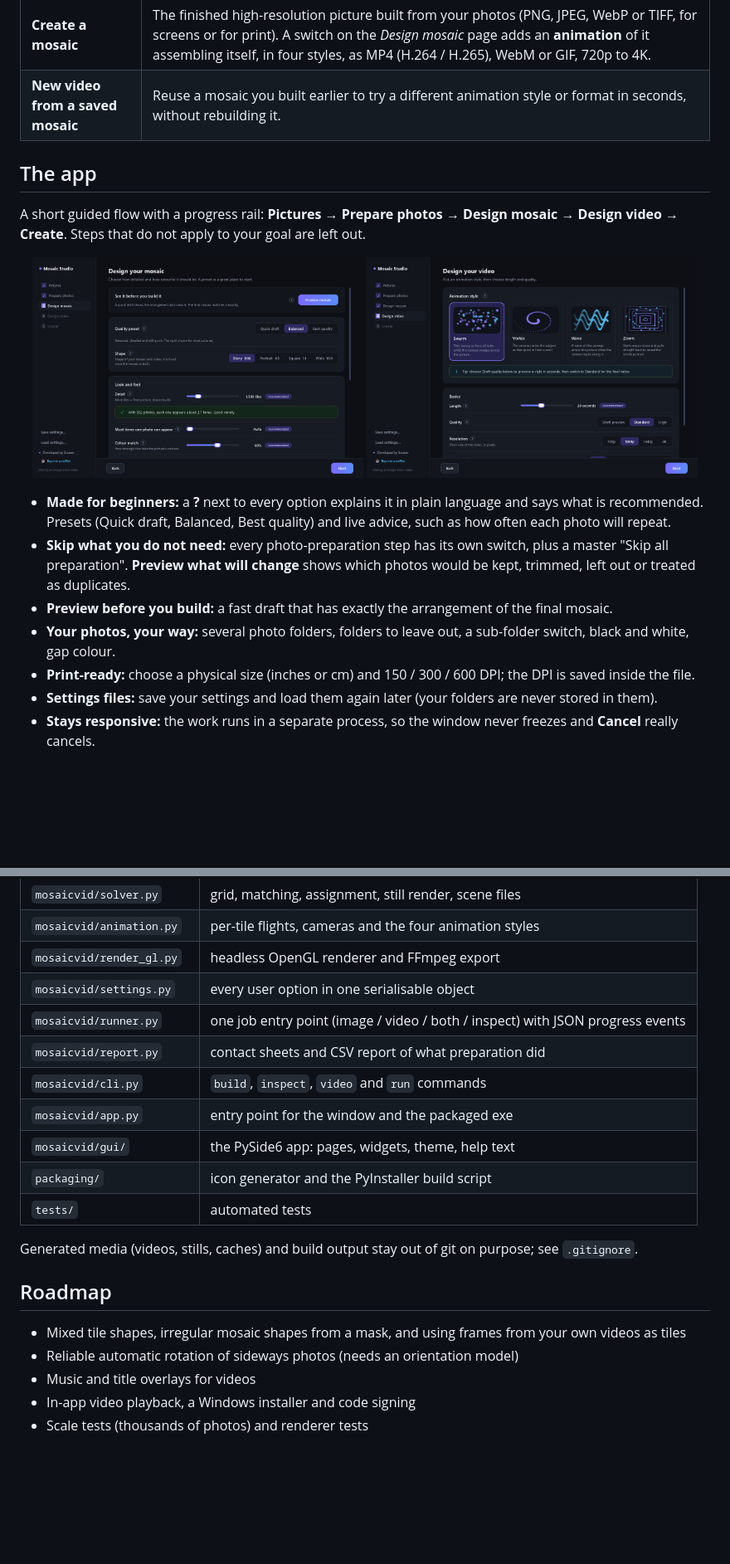
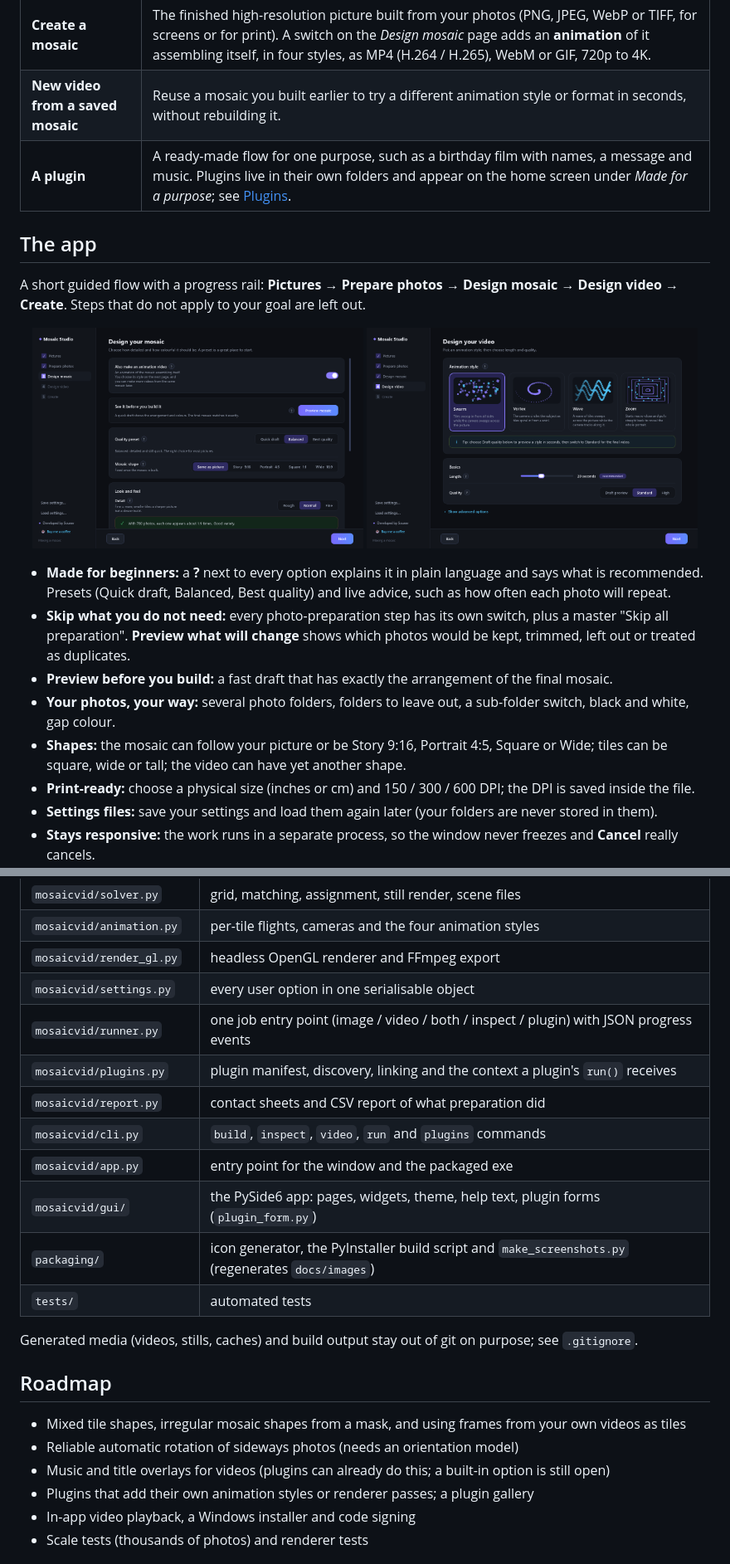
Before and after one commit to mahatosourav00/mosaic-video, a Markdown page: README.md, 2 parts joined by grey strips. Shown at 83% size. Drawn GitHub-style; pictures changed too: docs/images/design-mosaic.png, docs/images/design-video.png; blank space fills up the shorter version.

```diff
--- a/README.md
+++ b/README.md
@@ -52,6 +52,7 @@ OpenGL 3.3 (an integrated GPU is fine).
 |---|---|
 | **Create a mosaic** | The finished high-resolution picture built from your photos (PNG, JPEG, WebP or TIFF, for screens or for print). A switch on the *Design mosaic* page adds an **animation** of it assembling itself, in four styles, as MP4 (H.264 / H.265), WebM or GIF, 720p to 4K. |
 | **New video from a saved mosaic** | Reuse a mosaic you built earlier to try a different animation style or format in seconds, without rebuilding it. |
+| **A plugin** | A ready-made flow for one purpose, such as a birthday film with names, a message and music. Plugins live in their own folders and appear on the home screen under *Made for a purpose*; see [Plugins](#plugins). |
 
 ## The app
 
@@ -69,6 +70,8 @@ Steps that do not apply to your goal are left out.
   **Preview what will change** shows which photos would be kept, trimmed, left out or treated as duplicates.
 - **Preview before you build:** a fast draft that has exactly the arrangement of the final mosaic.
 - **Your photos, your way:** several photo folders, folders to leave out, a sub-folder switch, black and white, gap colour.
+- **Shapes:** the mosaic can follow your picture or be Story 9:16, Portrait 4:5, Square or Wide; tiles can be square, wide or
+  tall; the video can have yet another shape.
 - **Print-ready:** choose a physical size (inches or cm) and 150 / 300 / 600 DPI; the DPI is saved inside the file.
 - **Settings files:** save your settings and load them again later (your folders are never stored in them).
 - **Stays responsive:** the work runs in a separate process, so the window never freezes and **Cancel** really cancels.
@@ -150,12 +188,13 @@ This produces `dist\MosaicStudio\MosaicStudio.exe` (a self-contained folder; zip
 | `mosaicvid/animation.py` | per-tile flights, cameras and the four animation styles |
 | `mosaicvid/render_gl.py` | headless OpenGL renderer and FFmpeg export |
 | `mosaicvid/settings.py` | every user option in one serialisable object |
-| `mosaicvid/runner.py` | one job entry point (image / video / both / inspect) with JSON progress events |
+| `mosaicvid/runner.py` | one job entry point (image / video / both / inspect / plugin) with JSON progress events |
+| `mosaicvid/plugins.py` | plugin manifest, discovery, linking and the context a plugin's `run()` receives |
 | `mosaicvid/report.py` | contact sheets and CSV report of what preparation did |
-| `mosaicvid/cli.py` | `build`, `inspect`, `video` and `run` commands |
+| `mosaicvid/cli.py` | `build`, `inspect`, `video`, `run` and `plugins` commands |
 | `mosaicvid/app.py` | entry point for the window and the packaged exe |
-| `mosaicvid/gui/` | the PySide6 app: pages, widgets, theme, help text |
-| `packaging/` | icon generator and the PyInstaller build script |
+| `mosaicvid/gui/` | the PySide6 app: pages, widgets, theme, help text, plugin forms (`plugin_form.py`) |
+| `packaging/` | icon generator, the PyInstaller build script and `make_screenshots.py` (regenerates `docs/images`) |
 | `tests/` | automated tests |
 
 Generated media (videos, stills, caches) and build output stay out of git on purpose; see `.gitignore`.
@@ -164,7 +203,8 @@ Generated media (videos, stills, caches) and build output stay out of git on pur
 
 - Mixed tile shapes, irregular mosaic shapes from a mask, and using frames from your own videos as tiles
 - Reliable automatic rotation of sideways photos (needs an orientation model)
-- Music and title overlays for videos
+- Music and title overlays for videos (plugins can already do this; a built-in option is still open)
+- Plugins that add their own animation styles or renderer passes; a plugin gallery
 - In-app video playback, a Windows installer and code signing
 - Scale tests (thousands of photos) and renderer tests
 
```
Also changed, not shown: other parts of README.md (+38 -3 lines), docs/images/home.png, docs/images/plugin-form.png (added), docs/images/prepare.png, 2 other files.
